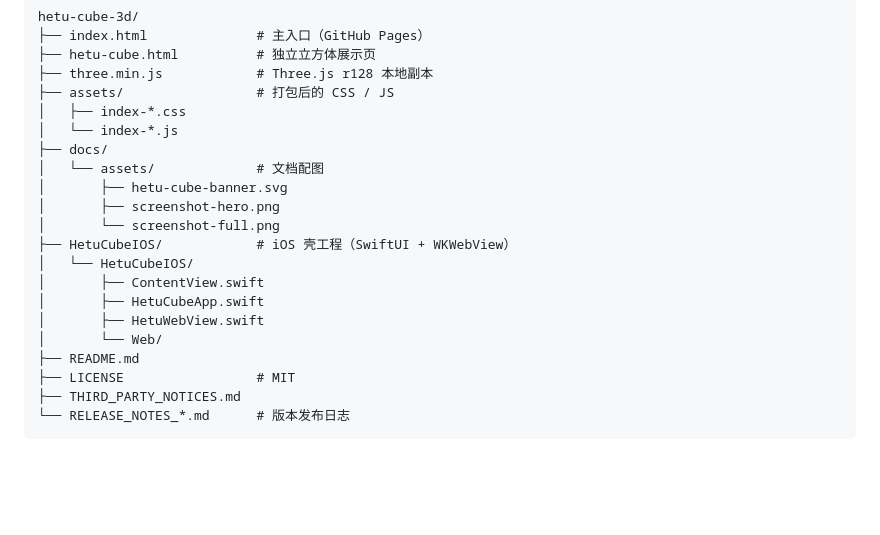
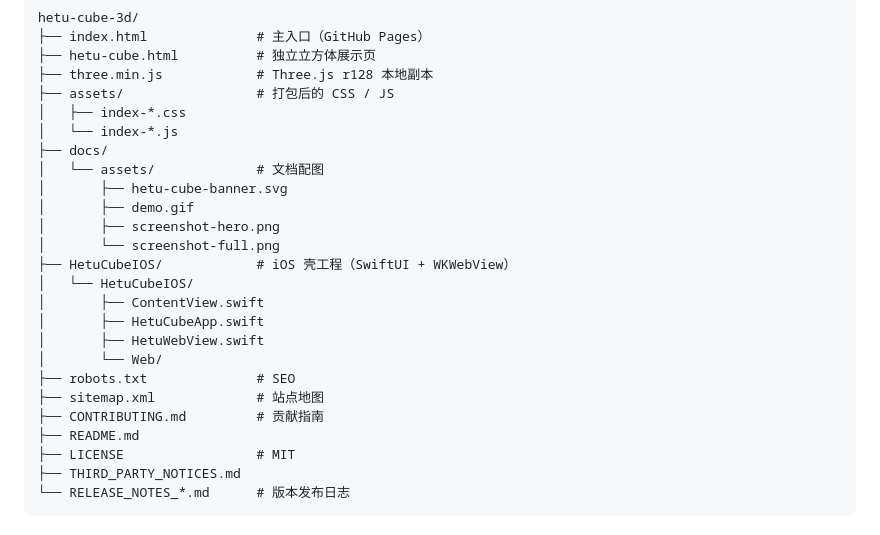
Before and after one commit to JbBom/hetu-cube-3d, a Markdown page: README.md, the part around the change printed below. Rendered like a GitHub page; blank space fills up the shorter version.

```diff
--- a/README.md
+++ b/README.md
@@ -93,6 +105,7 @@ hetu-cube-3d/
 ├── docs/
 │   └── assets/             # 文档配图
 │       ├── hetu-cube-banner.svg
+│       ├── demo.gif
 │       ├── screenshot-hero.png
 │       └── screenshot-full.png
 ├── HetuCubeIOS/            # iOS 壳工程（SwiftUI + WKWebView）
@@ -101,6 +114,9 @@ hetu-cube-3d/
 │       ├── HetuCubeApp.swift
 │       ├── HetuWebView.swift
 │       └── Web/
+├── robots.txt              # SEO
+├── sitemap.xml             # 站点地图
+├── CONTRIBUTING.md         # 贡献指南
 ├── README.md
 ├── LICENSE                 # MIT
 ├── THIRD_PARTY_NOTICES.md
```
Also changed, not shown: other parts of README.md (+39 -12 lines), docs/assets/demo.gif (added), 3 other files.
